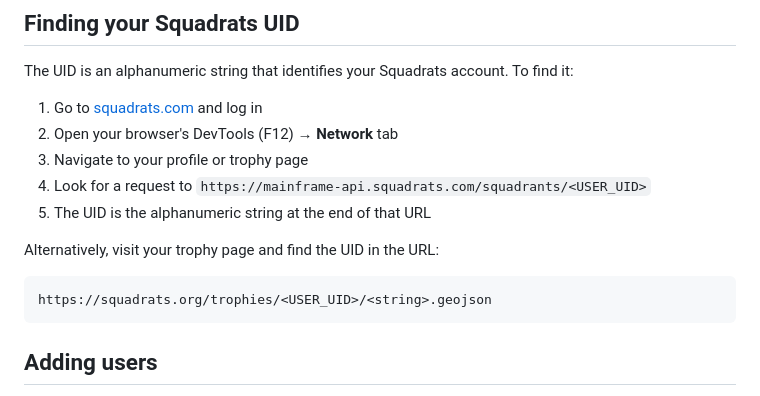
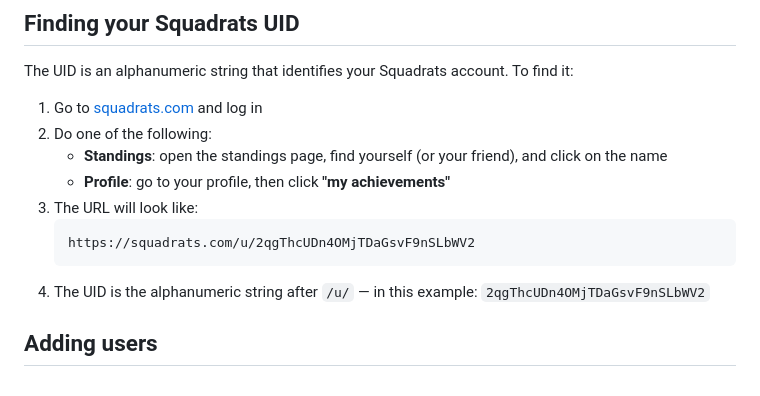
Before and after one commit to aliaksei135/ratpack, a Markdown page: README.md, the part around the change. Rendered like a GitHub page.

Commit message:
docs: simplify UID instructions — use /u/<UID> profile URL

````diff
--- a/README.md
+++ b/README.md
@@ -43,16 +43,16 @@ The UID is an alphanumeric string that identifies your Squadrats account.
 To find it:
 
 1. Go to [squadrats.com](https://squadrats.com) and log in
-2. Open your browser's DevTools (F12) → **Network** tab
-3. Navigate to your profile or trophy page
-4. Look for a request to
-   `https://mainframe-api.squadrats.com/squadrants/<USER_UID>`
-5. The UID is the alphanumeric string at the end of that URL
-
-Alternatively, visit your trophy page and find the UID in the URL:
-```
-https://squadrats.org/trophies/<USER_UID>/<string>.geojson
-```
+2. Do one of the following:
+   - **Standings**: open the standings page, find yourself (or your friend),
+     and click on the name
+   - **Profile**: go to your profile, then click **"my achievements"**
+3. The URL will look like:
+   ```
+   https://squadrats.com/u/2qgThcUDn4OMjTDaGsvF9nSLbWV2
+   ```
+4. The UID is the alphanumeric string after `/u/` — in this example:
+   `2qgThcUDn4OMjTDaGsvF9nSLbWV2`
 
 ## Adding users
 
````
